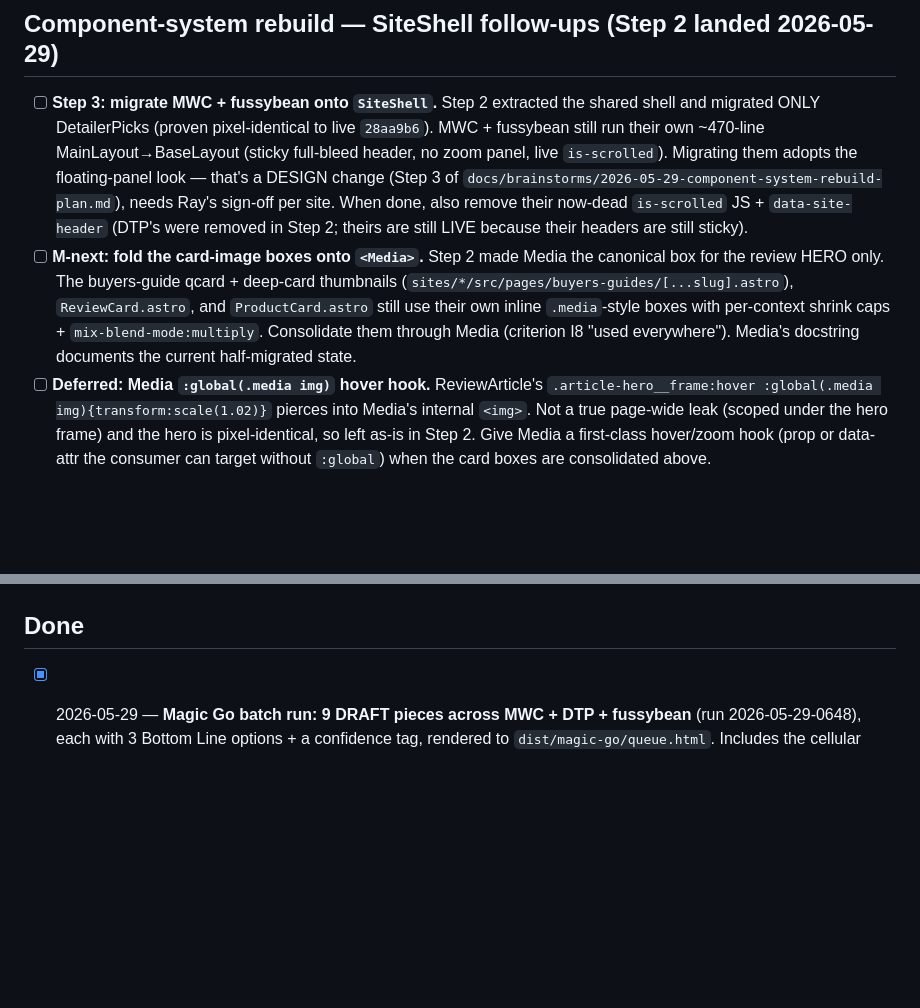
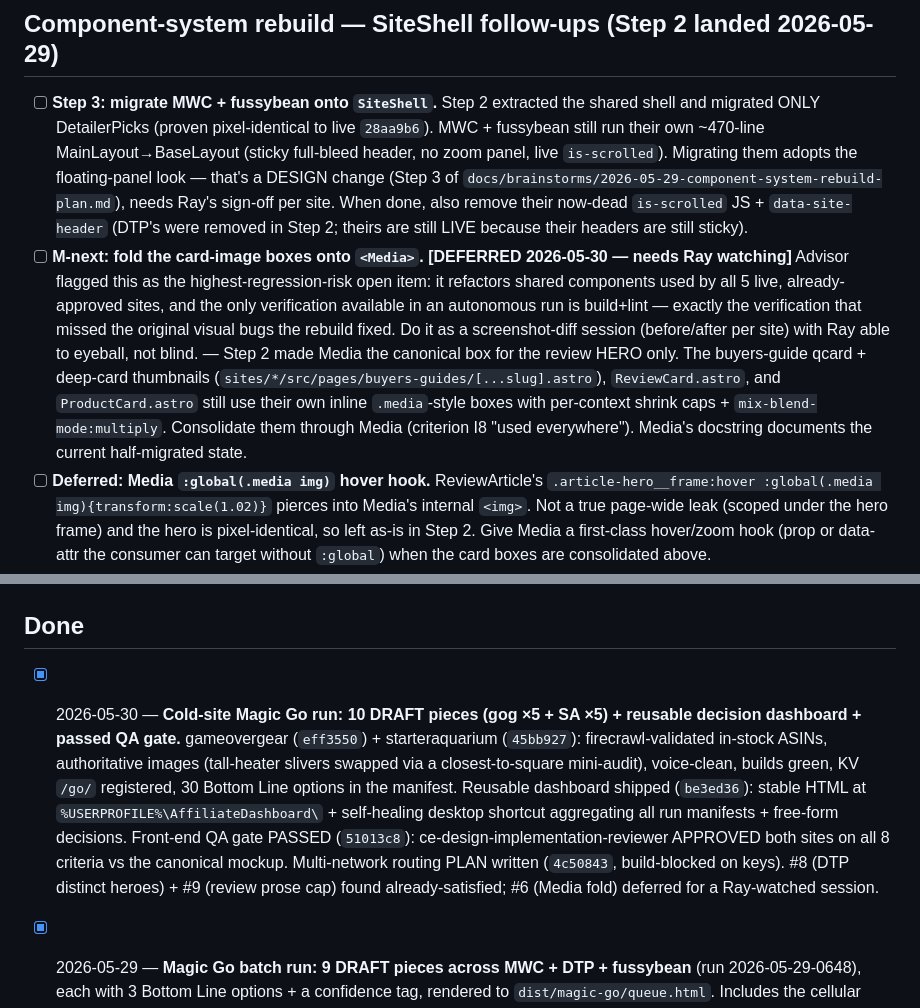
Before and after one commit to champrt78/affiliate-kit, a Markdown page: docs/TODO.md, 2 parts joined by grey strips. Drawn GitHub-style; blank space fills up the shorter version.

```diff
--- a/docs/TODO.md
+++ b/docs/TODO.md
@@ -55,7 +60,7 @@
 ## Component-system rebuild — SiteShell follow-ups (Step 2 landed 2026-05-29)
 
 - [ ] **Step 3: migrate MWC + fussybean onto `SiteShell`.** Step 2 extracted the shared shell and migrated ONLY DetailerPicks (proven pixel-identical to live `28aa9b6`). MWC + fussybean still run their own ~470-line MainLayout→BaseLayout (sticky full-bleed header, no zoom panel, live `is-scrolled`). Migrating them adopts the floating-panel look — that's a DESIGN change (Step 3 of `docs/brainstorms/2026-05-29-component-system-rebuild-plan.md`), needs Ray's sign-off per site. When done, also remove their now-dead `is-scrolled` JS + `data-site-header` (DTP's were removed in Step 2; theirs are still LIVE because their headers are still sticky).
-- [ ] **M-next: fold the card-image boxes onto `<Media>`.** Step 2 made Media the canonical box for the review HERO only. The buyers-guide qcard + deep-card thumbnails (`sites/*/src/pages/buyers-guides/[...slug].astro`), `ReviewCard.astro`, and `ProductCard.astro` still use their own inline `.media`-style boxes with per-context shrink caps + `mix-blend-mode:multiply`. Consolidate them through Media (criterion I8 "used everywhere"). Media's docstring documents the current half-migrated state.
+- [ ] **M-next: fold the card-image boxes onto `<Media>`. [DEFERRED 2026-05-30 — needs Ray watching]** Advisor flagged this as the highest-regression-risk open item: it refactors shared components used by all 5 live, already-approved sites, and the only verification available in an autonomous run is build+lint — exactly the verification that missed the original visual bugs the rebuild fixed. Do it as a screenshot-diff session (before/after per site) with Ray able to eyeball, not blind. — Step 2 made Media the canonical box for the review HERO only. The buyers-guide qcard + deep-card thumbnails (`sites/*/src/pages/buyers-guides/[...slug].astro`), `ReviewCard.astro`, and `ProductCard.astro` still use their own inline `.media`-style boxes with per-context shrink caps + `mix-blend-mode:multiply`. Consolidate them through Media (criterion I8 "used everywhere"). Media's docstring documents the current half-migrated state.
 - [ ] **Deferred: Media `:global(.media img)` hover hook.** ReviewArticle's `.article-hero__frame:hover :global(.media img){transform:scale(1.02)}` pierces into Media's internal `<img>`. Not a true page-wide leak (scoped under the hero frame) and the hero is pixel-identical, so left as-is in Step 2. Give Media a first-class hover/zoom hook (prop or data-attr the consumer can target without `:global`) when the card boxes are consolidated above.
 
 ## Later / Ideas
@@ -78,6 +83,7 @@
 
 ## Done
 
+- [x] 2026-05-30 — **Cold-site Magic Go run: 10 DRAFT pieces (gog ×5 + SA ×5) + reusable decision dashboard + passed QA gate.** gameovergear (`eff3550`) + starteraquarium (`45bb927`): firecrawl-validated in-stock ASINs, authoritative images (tall-heater slivers swapped via a closest-to-square mini-audit), voice-clean, builds green, KV `/go/` registered, 30 Bottom Line options in the manifest. Reusable dashboard shipped (`be3ed36`): stable HTML at `%USERPROFILE%\AffiliateDashboard\` + self-healing desktop shortcut aggregating all run manifests + free-form decisions. Front-end QA gate PASSED (`51013c8`): ce-design-implementation-reviewer APPROVED both sites on all 8 criteria vs the canonical mockup. Multi-network routing PLAN written (`4c50843`, build-blocked on keys). #8 (DTP distinct heroes) + #9 (review prose cap) found already-satisfied; #6 (Media fold) deferred for a Ray-watched session.
 - [x] 2026-05-29 — **Magic Go batch run: 9 DRAFT pieces across MWC + DTP + fussybean** (run 2026-05-29-0648), each with 3 Bottom Line options + a confidence tag, rendered to `dist/magic-go/queue.html`. Includes the cellular trail-cam guide, Spypoint Flex G36 verdict (`75a985f`), DTP ceramic + drying-towel guides, DTP's first review (Adam's Graphene), and the fussybean grinder guide + Fellow Stagg review. Commits `6ef2b8b` `689e7d3` `1493e78` `a3c9aaa` `43ed80f`.
 - [x] 2026-05-29 — **#58 fussybean espresso guide FIXED** — rewrote with 6 validated machines (replaced the bootstrap's 4 hallucinated ASINs), authoritative images, 6-pick 2x3 grid. Part of `a3c9aaa`.
 - [x] 2026-05-29 — **#57 grid-balance rule CODIFIED** — target 6 (2x3), fallback 4 (2x2) or 3, never 5 or 3+1. Documented in `plugin/commands/magic-go.md` step 4 + memory. (Documented rule, not yet a hard lint mechanism.)
```
Also changed, not shown: other parts of docs/TODO.md (+16 -11 lines).
